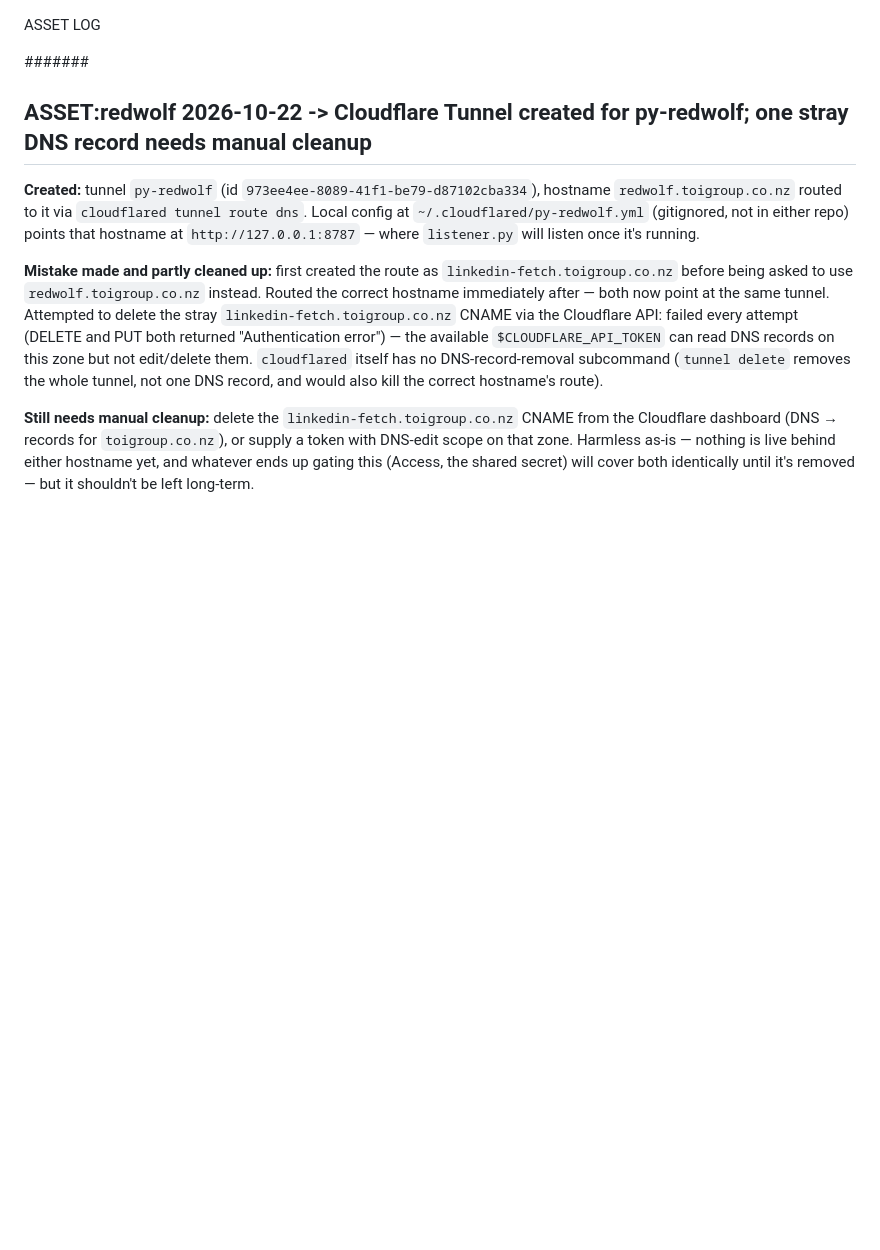
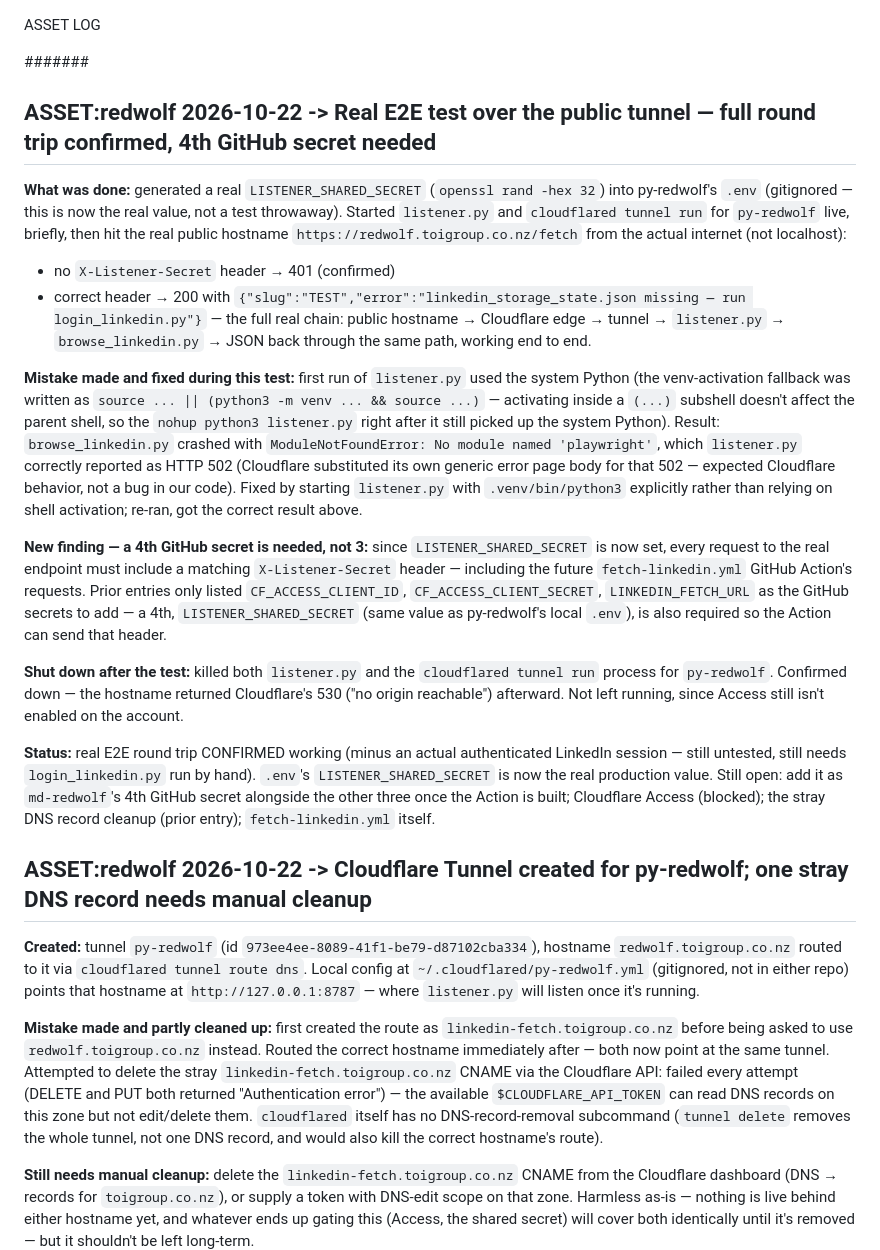
Before and after one commit to jayreck996/md-redwolf, a Markdown page: MAY/ASSET-2026Q3.md, the part around the change. Rendered like a GitHub page; blank space fills up the shorter version.

Commit message:
log(asset): real E2E test over public tunnel confirmed; 4th GitHub secret needed
Brought up listener.py + the py-redwolf tunnel live briefly, confirmed
the full real round trip (public hostname -> Cloudflare -> tunnel ->
listener -> browse_linkedin.py -> JSON back), including the auth gate
working correctly. Fixed a venv-activation subshell-scoping mistake
hit during the test. New finding: LISTENER_SHARED_SECRET must also be
added as a GitHub secret on md-redwolf (4th, not 3) so the future
Action can authenticate to the listener. Shut both processes down
after the test since Access still isn't enabled.

Co-Authored-By: Claude Sonnet 5 <noreply@anthropic.com>

```diff
--- a/MAY/ASSET-2026Q3.md
+++ b/MAY/ASSET-2026Q3.md
@@ -1,6 +1,57 @@
 ASSET LOG
 
 ####### <!-- ANCHOR MARKER - ADD ALL NEW ASSET ENTRIES DIRECTLY BELOW THIS LINE -->
+
+## ASSET:redwolf 2026-10-22 -> Real E2E test over the public tunnel — full round trip confirmed, 4th GitHub secret needed
+
+**What was done:** generated a real `LISTENER_SHARED_SECRET` (`openssl
+rand -hex 32`) into py-redwolf's `.env` (gitignored — this is now the
+real value, not a test throwaway). Started `listener.py` and
+`cloudflared tunnel run` for `py-redwolf` live, briefly, then hit the
+real public hostname `https://redwolf.toigroup.co.nz/fetch` from the
+actual internet (not localhost):
+  - no `X-Listener-Secret` header → 401 (confirmed)
+  - correct header → 200 with
+    `{"slug":"TEST","error":"linkedin_storage_state.json missing — run
+    login_linkedin.py"}` — the full real chain: public hostname →
+    Cloudflare edge → tunnel → `listener.py` → `browse_linkedin.py` →
+    JSON back through the same path, working end to end.
+
+**Mistake made and fixed during this test:** first run of `listener.py`
+used the system Python (the venv-activation fallback was written as
+`source ... || (python3 -m venv ... && source ...)` — activating inside
+a `(...)` subshell doesn't affect the parent shell, so the `nohup
+python3 listener.py` right after it still picked up the system
+Python). Result: `browse_linkedin.py` crashed with `ModuleNotFoundError:
+No module named 'playwright'`, which `listener.py` correctly reported
+as HTTP 502 (Cloudflare substituted its own generic error page body for
+that 502 — expected Cloudflare behavior, not a bug in our code).
+Fixed by starting `listener.py` with `.venv/bin/python3` explicitly
+rather than relying on shell activation; re-ran, got the correct result
+above.
+
+**New finding — a 4th GitHub secret is needed, not 3:** since
+`LISTENER_SHARED_SECRET` is now set, every request to the real endpoint
+must include a matching `X-Listener-Secret` header — including the
+future `fetch-linkedin.yml` GitHub Action's requests. Prior entries only
+listed `CF_ACCESS_CLIENT_ID`, `CF_ACCESS_CLIENT_SECRET`,
+`LINKEDIN_FETCH_URL` as the GitHub secrets to add — a 4th,
+`LISTENER_SHARED_SECRET` (same value as py-redwolf's local `.env`), is
+also required so the Action can send that header.
+
+**Shut down after the test:** killed both `listener.py` and the
+`cloudflared tunnel run` process for `py-redwolf`. Confirmed down —
+the hostname returned Cloudflare's 530 ("no origin reachable")
+afterward. Not left running, since Access still isn't enabled on the
+account.
+
+**Status:** real E2E round trip CONFIRMED working (minus an actual
+authenticated LinkedIn session — still untested, still needs
+`login_linkedin.py` run by hand). `.env`'s `LISTENER_SHARED_SECRET` is
+now the real production value. Still open: add it as `md-redwolf`'s
+4th GitHub secret alongside the other three once the Action is built;
+Cloudflare Access (blocked); the stray DNS record cleanup (prior
+entry); `fetch-linkedin.yml` itself.
 
 ## ASSET:redwolf 2026-10-22 -> Cloudflare Tunnel created for py-redwolf; one stray DNS record needs manual cleanup
 
```
